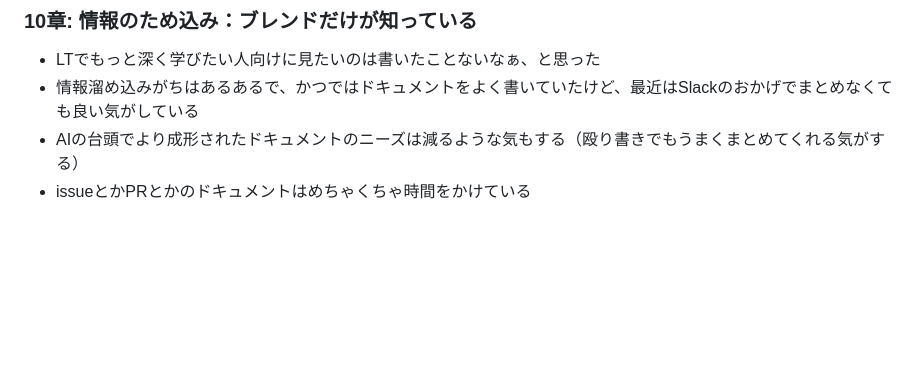
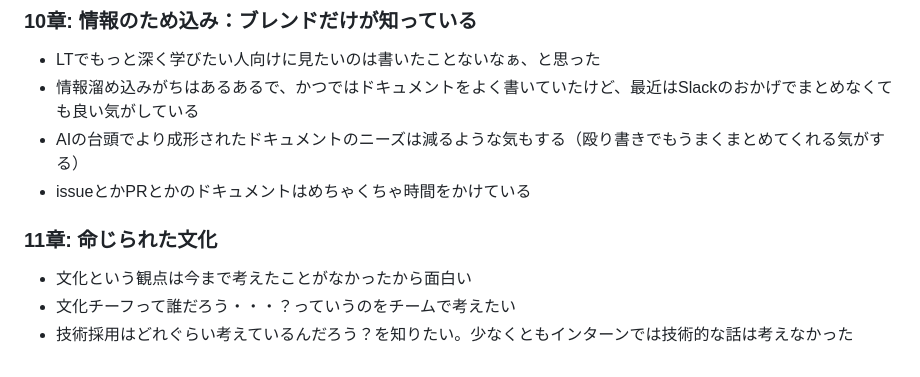
Before and after one commit to sugapiko2/sugapiko2.github.io, a Markdown page: books/システム運用アンチパターン.md, the part around the change. GitHub-like rendering; blank space fills up the shorter version.

Commit message:
システム運用アンチパターン - 11

```diff
--- a/books/システム運用アンチパターン.md
+++ b/books/システム運用アンチパターン.md
@@ -101,3 +101,7 @@
 - 情報溜め込みがちはあるあるで、かつではドキュメントをよく書いていたけど、最近はSlackのおかげでまとめなくても良い気がしている
 - AIの台頭でより成形されたドキュメントのニーズは減るような気もする（殴り書きでもうまくまとめてくれる気がする）
 - issueとかPRとかのドキュメントはめちゃくちゃ時間をかけている
+### 11章: 命じられた文化
+- 文化という観点は今まで考えたことがなかったから面白い
+- 文化チーフって誰だろう・・・？っていうのをチームで考えたい
+- 技術採用はどれぐらい考えているんだろう？を知りたい。少なくともインターンでは技術的な話は考えなかった
```
